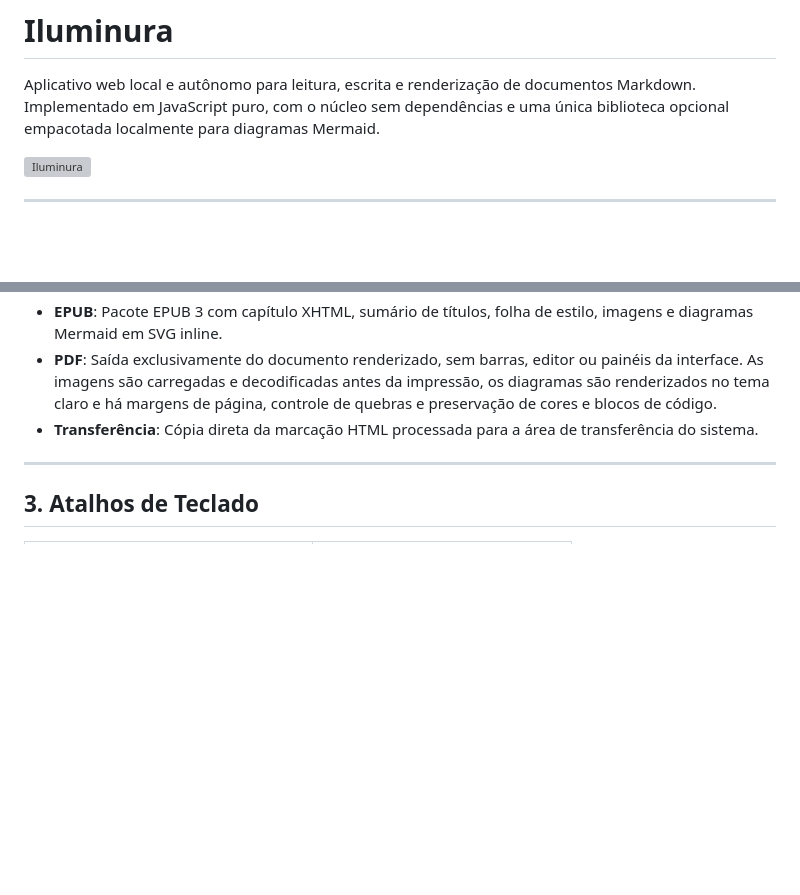
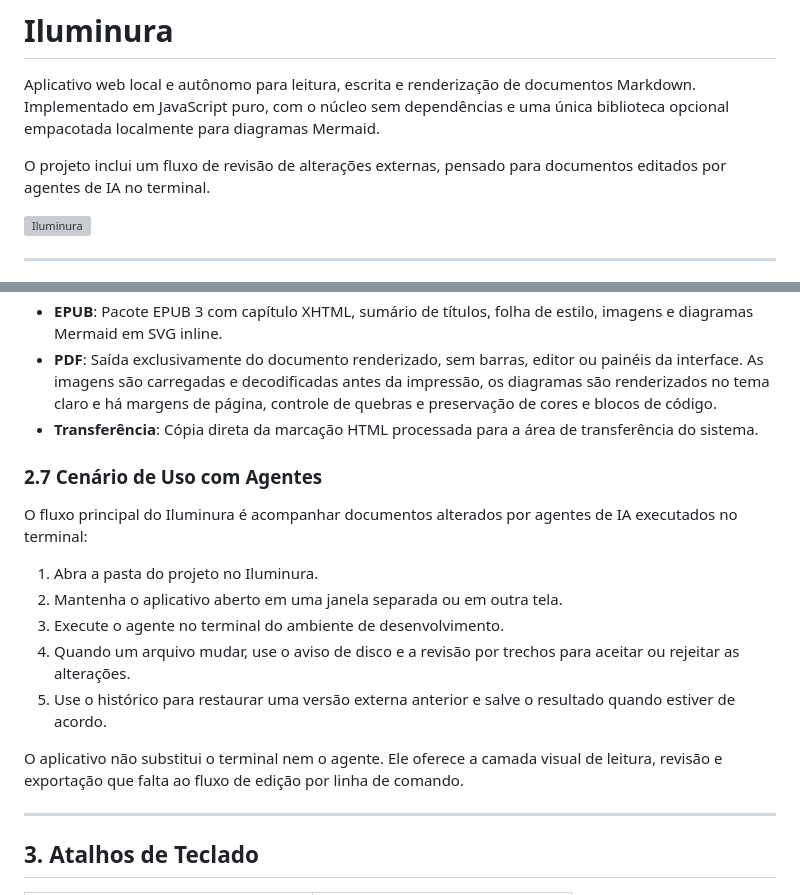
Before and after one commit to samuel-c-santos/iluminura, a Markdown page: README.md, 2 parts joined by grey strips. Drawn GitHub-style; blank space fills up the shorter version; grey boxes are pictures that could not be loaded.

Commit message:
docs: descreve o fluxo de revisao com agentes

```diff
--- a/README.md
+++ b/README.md
@@ -1,6 +1,8 @@
 # Iluminura
 
 Aplicativo web local e autônomo para leitura, escrita e renderização de documentos Markdown. Implementado em JavaScript puro, com o núcleo sem dependências e uma única biblioteca opcional empacotada localmente para diagramas Mermaid.
+
+O projeto inclui um fluxo de revisão de alterações externas, pensado para documentos editados por agentes de IA no terminal.
 
 ![Iluminura](assets/logo.svg)
 
@@ -78,6 +80,17 @@ O analisador sintático integrado implementa o subconjunto comum das especifica
 - **EPUB**: Pacote EPUB 3 com capítulo XHTML, sumário de títulos, folha de estilo, imagens e diagramas Mermaid em SVG inline.
 - **PDF**: Saída exclusivamente do documento renderizado, sem barras, editor ou painéis da interface. As imagens são carregadas e decodificadas antes da impressão, os diagramas são renderizados no tema claro e há margens de página, controle de quebras e preservação de cores e blocos de código.
 - **Transferência**: Cópia direta da marcação HTML processada para a área de transferência do sistema.
+
+### 2.7 Cenário de Uso com Agentes
+O fluxo principal do Iluminura é acompanhar documentos alterados por agentes de IA executados no terminal:
+
+1. Abra a pasta do projeto no Iluminura.
+2. Mantenha o aplicativo aberto em uma janela separada ou em outra tela.
+3. Execute o agente no terminal do ambiente de desenvolvimento.
+4. Quando um arquivo mudar, use o aviso de disco e a revisão por trechos para aceitar ou rejeitar as alterações.
+5. Use o histórico para restaurar uma versão externa anterior e salve o resultado quando estiver de acordo.
+
+O aplicativo não substitui o terminal nem o agente. Ele oferece a camada visual de leitura, revisão e exportação que falta ao fluxo de edição por linha de comando.
 
 ---
 
```
